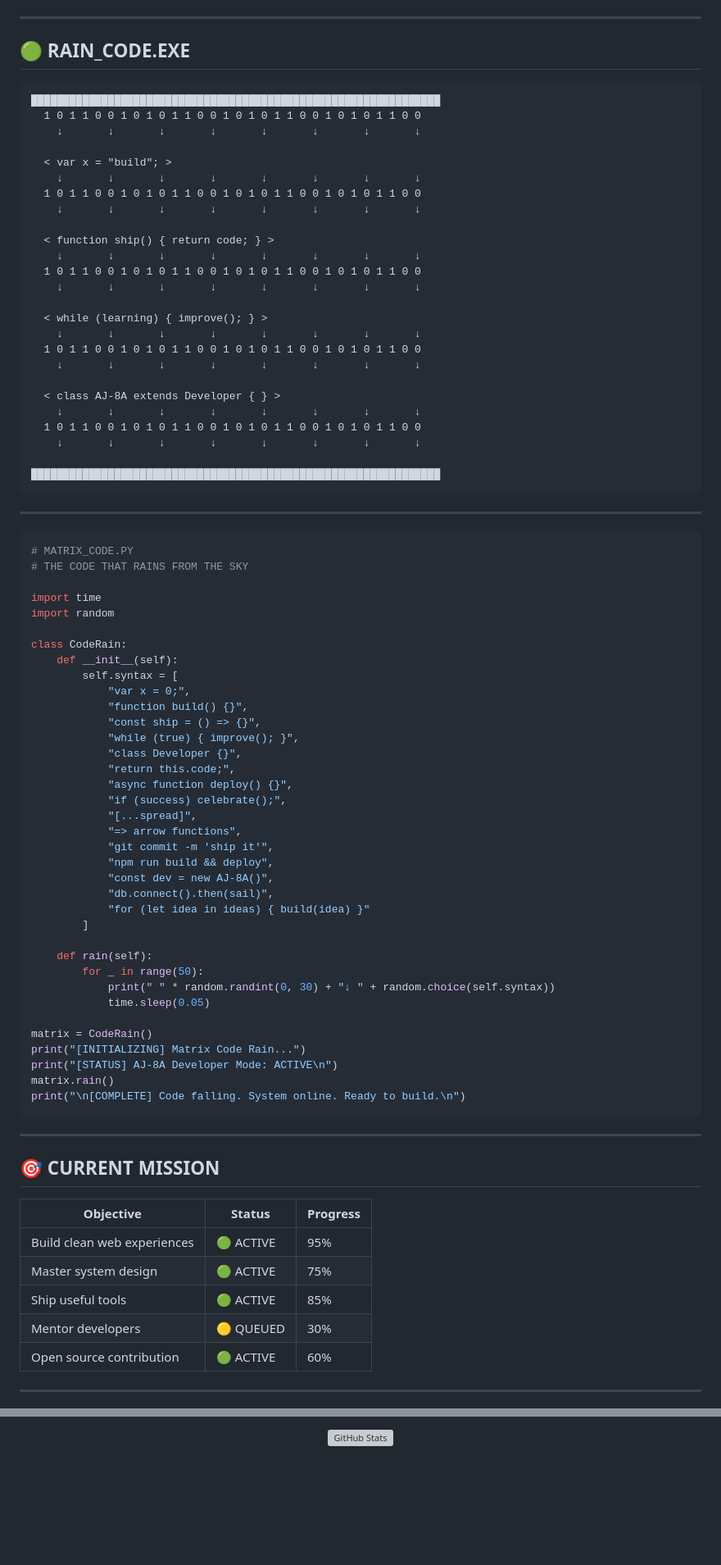
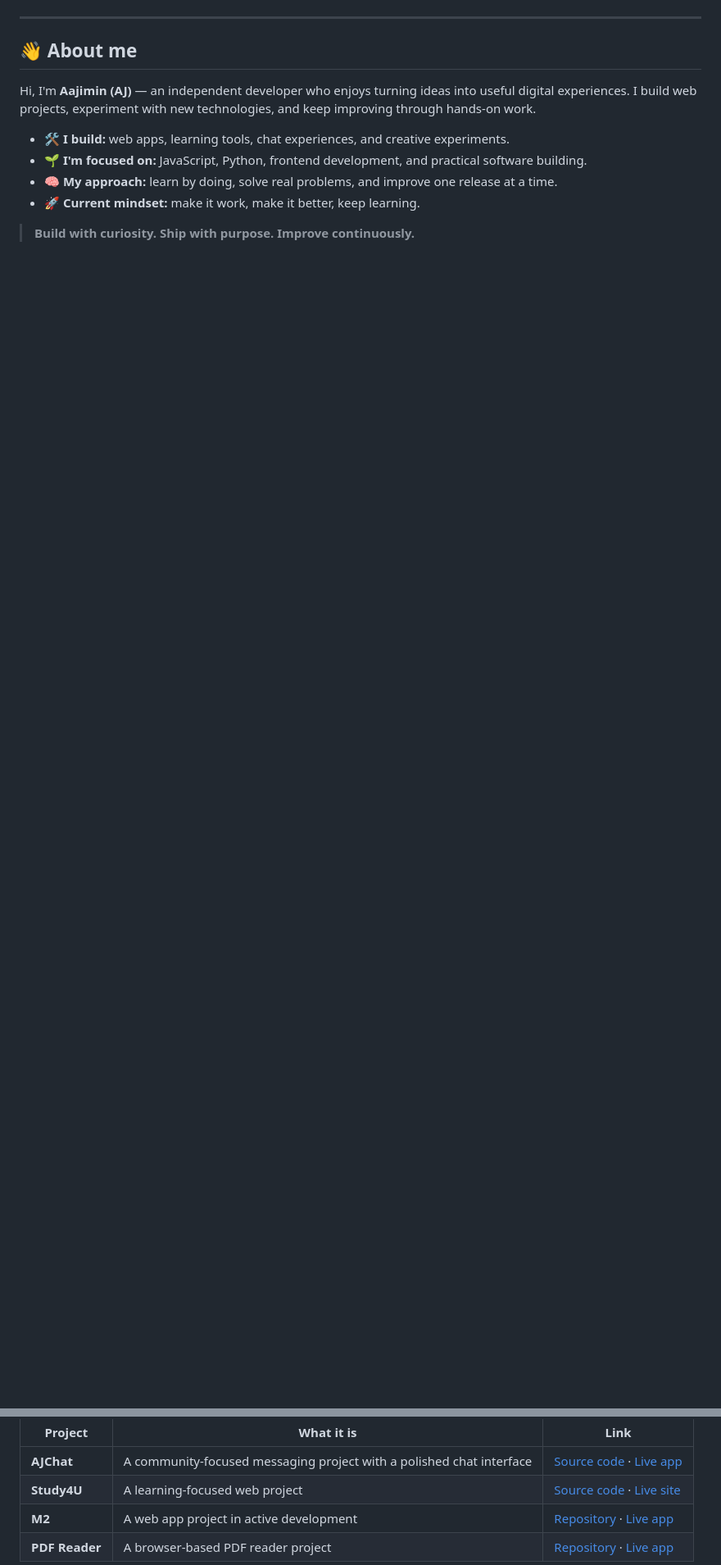
Before and after one commit to aj-8a/AJ-8A, a Markdown page: README.md, 2 parts joined by grey strips. Shown at 82% size. GitHub-like rendering; blank space fills up the shorter version; grey boxes are pictures that could not be loaded.

Commit message:
docs: refresh GitHub profile README with professional developer portfolio

````diff
--- a/README.md
+++ b/README.md
@@ -41,88 +18,14 @@
 
 ---
 
-## 🟢 RAIN_CODE.EXE
+## 👋 About me
 
-```text
-████████████████████████████████████████████████████████████████
-  1 0 1 1 0 0 1 0 1 0 1 1 0 0 1 0 1 0 1 1 0 0 1 0 1 0 1 1 0 0
-    ↓       ↓       ↓       ↓       ↓       ↓       ↓       ↓
+Hi, I'm **Aajimin (AJ)** — an independent developer who enjoys turning ideas into useful digital experiences. I build web projects, experiment with new technologies, and keep improving through hands-on work.
 
-  < var x = "build"; >
-    ↓       ↓       ↓       ↓       ↓       ↓       ↓       ↓
-  1 0 1 1 0 0 1 0 1 0 1 1 0 0 1 0 1 0 1 1 0 0 1 0 1 0 1 1 0 0
-    ↓       ↓       ↓       ↓       ↓       ↓       ↓       ↓
+- 🛠️ **I build:** web apps, learning tools, chat experiences, and creative experiments.
+- 🌱 **I'm focused on:** JavaScript, Python, frontend development, and practical software building.
+- 🧠 **My approach:** learn by doing, solve real problems, and improve one release at a time.
+- 🚀 **Current mindset:** make it work, make it better, keep learning.
 
-  < function ship() { return code; } >
-    ↓       ↓       ↓       ↓       ↓       ↓       ↓       ↓
-  1 0 1 1 0 0 1 0 1 0 1 1 0 0 1 0 1 0 1 1 0 0 1 0 1 0 1 1 0 0
-    ↓       ↓       ↓       ↓       ↓       ↓       ↓       ↓
+> **Build with curiosity. Ship with purpose. Improve continuously.**
 
-  < while (learning) { improve(); } >
-    ↓       ↓       ↓       ↓       ↓       ↓       ↓       ↓
-  1 0 1 1 0 0 1 0 1 0 1 1 0 0 1 0 1 0 1 1 0 0 1 0 1 0 1 1 0 0
-    ↓       ↓       ↓       ↓       ↓       ↓       ↓       ↓
-
-  < class AJ-8A extends Developer { } >
-    ↓       ↓       ↓       ↓       ↓       ↓       ↓       ↓
-  1 0 1 1 0 0 1 0 1 0 1 1 0 0 1 0 1 0 1 1 0 0 1 0 1 0 1 1 0 0
-    ↓       ↓       ↓       ↓       ↓       ↓       ↓       ↓
-
-████████████████████████████████████████████████████████████████
-```
-
----
-
-```python
-# MATRIX_CODE.PY
-# THE CODE THAT RAINS FROM THE SKY
-
-import time
-import random
-
-class CodeRain:
-    def __init__(self):
-        self.syntax = [
-            "var x = 0;",
-            "function build() {}",
-            "const ship = () => {}",
-            "while (true) { improve(); }",
-            "class Developer {}",
-            "return this.code;",
-            "async function deploy() {}",
-            "if (success) celebrate();",
-            "[...spread]",
-            "=> arrow functions",
-            "git commit -m 'ship it'",
-            "npm run build && deploy",
-            "const dev = new AJ-8A()",
-            "db.connect().then(sail)",
-            "for (let idea in ideas) { build(idea) }"
-        ]
-
-    def rain(self):
-        for _ in range(50):
-            print(" " * random.randint(0, 30) + "↓ " + random.choice(self.syntax))
-            time.sleep(0.05)
-
-matrix = CodeRain()
-print("[INITIALIZING] Matrix Code Rain...")
-print("[STATUS] AJ-8A Developer Mode: ACTIVE\n")
-matrix.rain()
-print("\n[COMPLETE] Code falling. System online. Ready to build.\n")
-```
-
----
-
-## 🎯 CURRENT MISSION
-
-| Objective | Status | Progress |
-|-----------|--------|----------|
-| Build clean web experiences | 🟢 ACTIVE | 95% |
-| Master system design | 🟢 ACTIVE | 75% |
-| Ship useful tools | 🟢 ACTIVE | 85% |
-| Mentor developers | 🟡 QUEUED | 30% |
-| Open source contribution | 🟢 ACTIVE | 60% |
-
----
-
@@ -163,3 +42,8 @@ print("\n[COMPLETE] Code falling. System online. Ready to build.\n")
 
-![GitHub Stats](https://github-readme-stats.shion.dev/api?username=AJ-8A&theme=dark&hide_border=true&include_all_commits=true&count_private=true&show_icons=true&bg_color=0A0A0A&title_color=00FF41&text_color=00FF41&icon_color=00FF41)
+| Project | What it is | Link |
+| --- | --- | --- |
+| **AJChat** | A community-focused messaging project with a polished chat interface | [Source code](https://github.com/AJ-8A/AJChat) · [Live app](https://aj-8a.github.io/AJChat/) |
+| **Study4U** | A learning-focused web project | [Source code](https://github.com/AJ-8A/study4u) · [Live site](https://aj-8a.github.io/study4u/) |
+| **M2** | A web app project in active development | [Repository](https://github.com/AJ-8A/m2) · [Live app](https://aj-8a.github.io/m2/) |
+| **PDF Reader** | A browser-based PDF reader project | [Repository](https://github.com/AJ-8A/pdfreader) · [Live app](https://aj-8a.github.io/pdfreader/) |
 
````
Also changed, not shown: other parts of README.md (+48 -124 lines).
